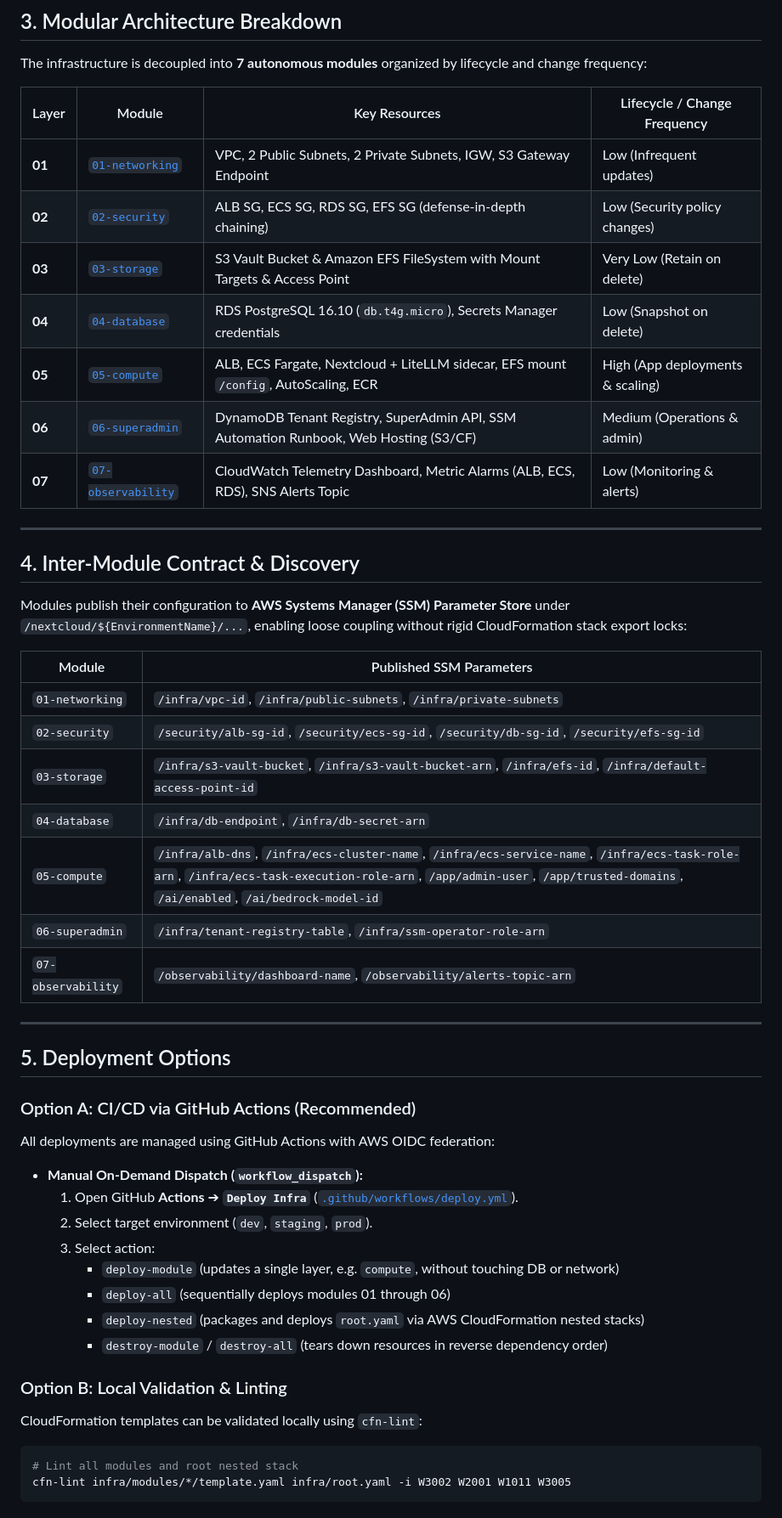
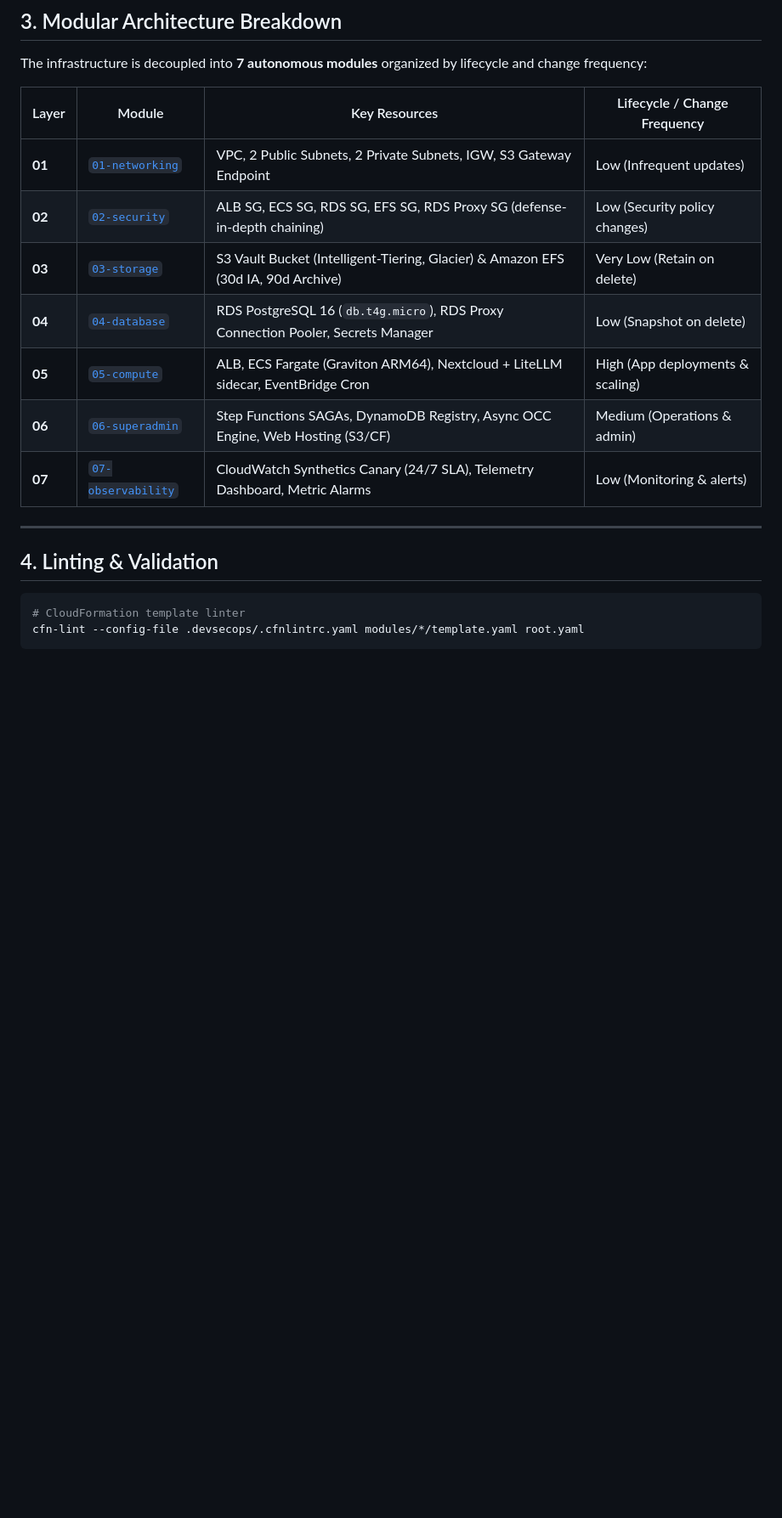
Before and after one commit to FilestoreCloud/infra, a Markdown page: infra/README.md, the part around one of its changes. Shown at 85% size. Drawn GitHub-style; blank space fills up the shorter version.

````diff
--- a/infra/README.md
+++ b/infra/README.md
@@ -48,54 +52,21 @@ infra/
 
 The infrastructure is decoupled into **7 autonomous modules** organized by lifecycle and change frequency:
 
-| Layer  | Module                                                   | Key Resources                                                                         | Lifecycle / Change Frequency     |
-| ------ | -------------------------------------------------------- | ------------------------------------------------------------------------------------- | -------------------------------- |
-| **01** | [`01-networking`](modules/01-networking/README.md)       | VPC, 2 Public Subnets, 2 Private Subnets, IGW, S3 Gateway Endpoint                    | Low (Infrequent updates)         |
-| **02** | [`02-security`](modules/02-security/README.md)           | ALB SG, ECS SG, RDS SG, EFS SG (defense-in-depth chaining)                            | Low (Security policy changes)    |
-| **03** | [`03-storage`](modules/03-storage/README.md)             | S3 Vault Bucket & Amazon EFS FileSystem with Mount Targets & Access Point             | Very Low (Retain on delete)      |
-| **04** | [`04-database`](modules/04-database/README.md)           | RDS PostgreSQL 16.10 (`db.t4g.micro`), Secrets Manager credentials                    | Low (Snapshot on delete)         |
-| **05** | [`05-compute`](modules/05-compute/README.md)             | ALB, ECS Fargate, Nextcloud + LiteLLM sidecar, EFS mount `/config`, AutoScaling, ECR  | High (App deployments & scaling) |
-| **06** | [`06-superadmin`](modules/06-superadmin/README.md)       | DynamoDB Tenant Registry, SuperAdmin API, SSM Automation Runbook, Web Hosting (S3/CF) | Medium (Operations & admin)      |
-| **07** | [`07-observability`](modules/07-observability/README.md) | CloudWatch Telemetry Dashboard, Metric Alarms (ALB, ECS, RDS), SNS Alerts Topic       | Low (Monitoring & alerts)        |
+| Layer  | Module | Key Resources | Lifecycle / Change Frequency |
+|---|---|---|---|
+| **01** | [`01-networking`](modules/01-networking/README.md) | VPC, 2 Public Subnets, 2 Private Subnets, IGW, S3 Gateway Endpoint | Low (Infrequent updates) |
+| **02** | [`02-security`](modules/02-security/README.md) | ALB SG, ECS SG, RDS SG, EFS SG, RDS Proxy SG (defense-in-depth chaining) | Low (Security policy changes) |
+| **03** | [`03-storage`](modules/03-storage/README.md) | S3 Vault Bucket (Intelligent-Tiering, Glacier) & Amazon EFS (30d IA, 90d Archive) | Very Low (Retain on delete) |
+| **04** | [`04-database`](modules/04-database/README.md) | RDS PostgreSQL 16 (`db.t4g.micro`), RDS Proxy Connection Pooler, Secrets Manager | Low (Snapshot on delete) |
+| **05** | [`05-compute`](modules/05-compute/README.md) | ALB, ECS Fargate (Graviton ARM64), Nextcloud + LiteLLM sidecar, EventBridge Cron | High (App deployments & scaling) |
+| **06** | [`06-superadmin`](modules/06-superadmin/README.md) | Step Functions SAGAs, DynamoDB Registry, Async OCC Engine, Web Hosting (S3/CF) | Medium (Operations & admin) |
+| **07** | [`07-observability`](modules/07-observability/README.md) | CloudWatch Synthetics Canary (24/7 SLA), Telemetry Dashboard, Metric Alarms | Low (Monitoring & alerts) |
 
 ---
 
-## 4. Inter-Module Contract & Discovery
-
-Modules publish their configuration to **AWS Systems Manager (SSM) Parameter Store** under `/nextcloud/${EnvironmentName}/...`, enabling loose coupling without rigid CloudFormation stack export locks:
-
-| Module             | Published SSM Parameters                                                                                                                                                                                                   |
-| ------------------ | -------------------------------------------------------------------------------------------------------------------------------------------------------------------------------------------------------------------------- |
-| `01-networking`    | `/infra/vpc-id`, `/infra/public-subnets`, `/infra/private-subnets`                                                                                                                                                         |
-| `02-security`      | `/security/alb-sg-id`, `/security/ecs-sg-id`, `/security/db-sg-id`, `/security/efs-sg-id`                                                                                                                                  |
-| `03-storage`       | `/infra/s3-vault-bucket`, `/infra/s3-vault-bucket-arn`, `/infra/efs-id`, `/infra/default-access-point-id`                                                                                                                  |
-| `04-database`      | `/infra/db-endpoint`, `/infra/db-secret-arn`                                                                                                                                                                               |
-| `05-compute`       | `/infra/alb-dns`, `/infra/ecs-cluster-name`, `/infra/ecs-service-name`, `/infra/ecs-task-role-arn`, `/infra/ecs-task-execution-role-arn`, `/app/admin-user`, `/app/trusted-domains`, `/ai/enabled`, `/ai/bedrock-model-id` |
-| `06-superadmin`    | `/infra/tenant-registry-table`, `/infra/ssm-operator-role-arn`                                                                                                                                                             |
-| `07-observability` | `/observability/dashboard-name`, `/observability/alerts-topic-arn`                                                                                                                                                         |
-
----
-
-## 5. Deployment Options
-
-### Option A: CI/CD via GitHub Actions (Recommended)
-
-All deployments are managed using GitHub Actions with AWS OIDC federation:
-
-- **Manual On-Demand Dispatch (`workflow_dispatch`):**
-  1. Open GitHub **Actions** ➔ **`Deploy Infra`** ([`.github/workflows/deploy.yml`](../.github/workflows/deploy.yml)).
-  2. Select target environment (`dev`, `staging`, `prod`).
-  3. Select action:
-     - `deploy-module` (updates a single layer, e.g. `compute`, without touching DB or network)
-     - `deploy-all` (sequentially deploys modules 01 through 06)
-     - `deploy-nested` (packages and deploys `root.yaml` via AWS CloudFormation nested stacks)
-     - `destroy-module` / `destroy-all` (tears down resources in reverse dependency order)
-
-### Option B: Local Validation & Linting
-
-CloudFormation templates can be validated locally using `cfn-lint`:
+## 4. Linting & Validation
 
 ```bash
-# Lint all modules and root nested stack
-cfn-lint infra/modules/*/template.yaml infra/root.yaml -i W3002 W2001 W1011 W3005
+# CloudFormation template linter
+cfn-lint --config-file .devsecops/.cfnlintrc.yaml modules/*/template.yaml root.yaml
 ```
````
Also changed, not shown: other parts of infra/README.md (+17 -48 lines), README.md (+45 -37 lines), docs/images/console_architecture.png, docs/images/nextcloud_architecture.png, 2 other files.
